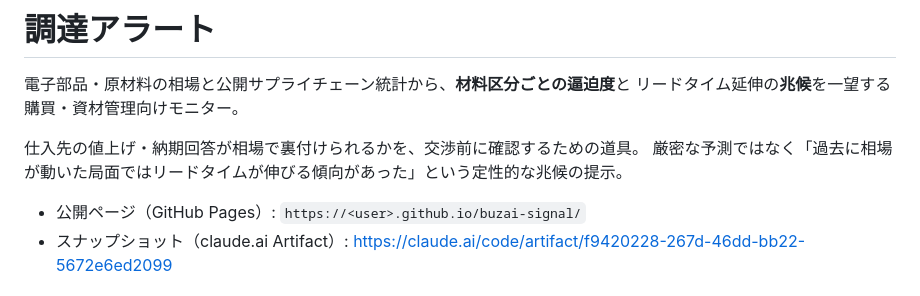
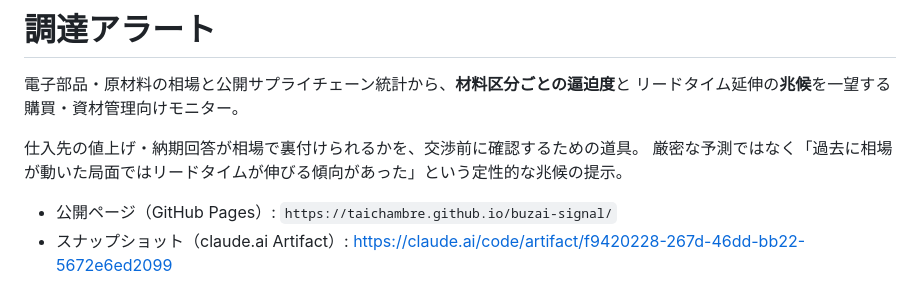
Before and after one commit to taichambre/buzai-signal, a Markdown page: README.md, the part around the change. Rendered like a GitHub page.

Commit message:
docs: Pages URL を確定

```diff
--- a/README.md
+++ b/README.md
@@ -6,7 +6,7 @@
 仕入先の値上げ・納期回答が相場で裏付けられるかを、交渉前に確認するための道具。
 厳密な予測ではなく「過去に相場が動いた局面ではリードタイムが伸びる傾向があった」という定性的な兆候の提示。
 
-- 公開ページ（GitHub Pages）: `https://<user>.github.io/buzai-signal/`
+- 公開ページ（GitHub Pages）: `https://taichambre.github.io/buzai-signal/`
 - スナップショット（claude.ai Artifact）: https://claude.ai/code/artifact/f9420228-267d-46dd-bb22-5672e6ed2099
 
 ## 構成
```
